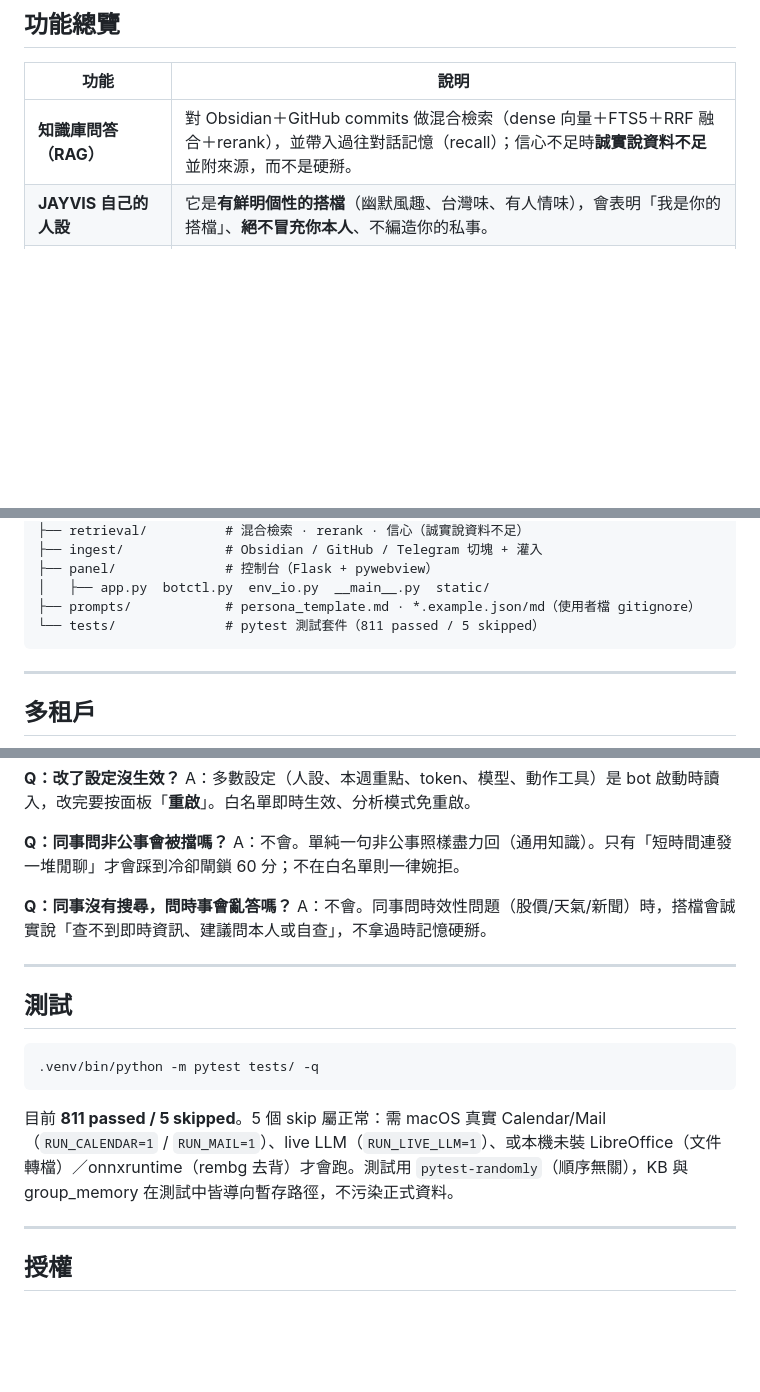
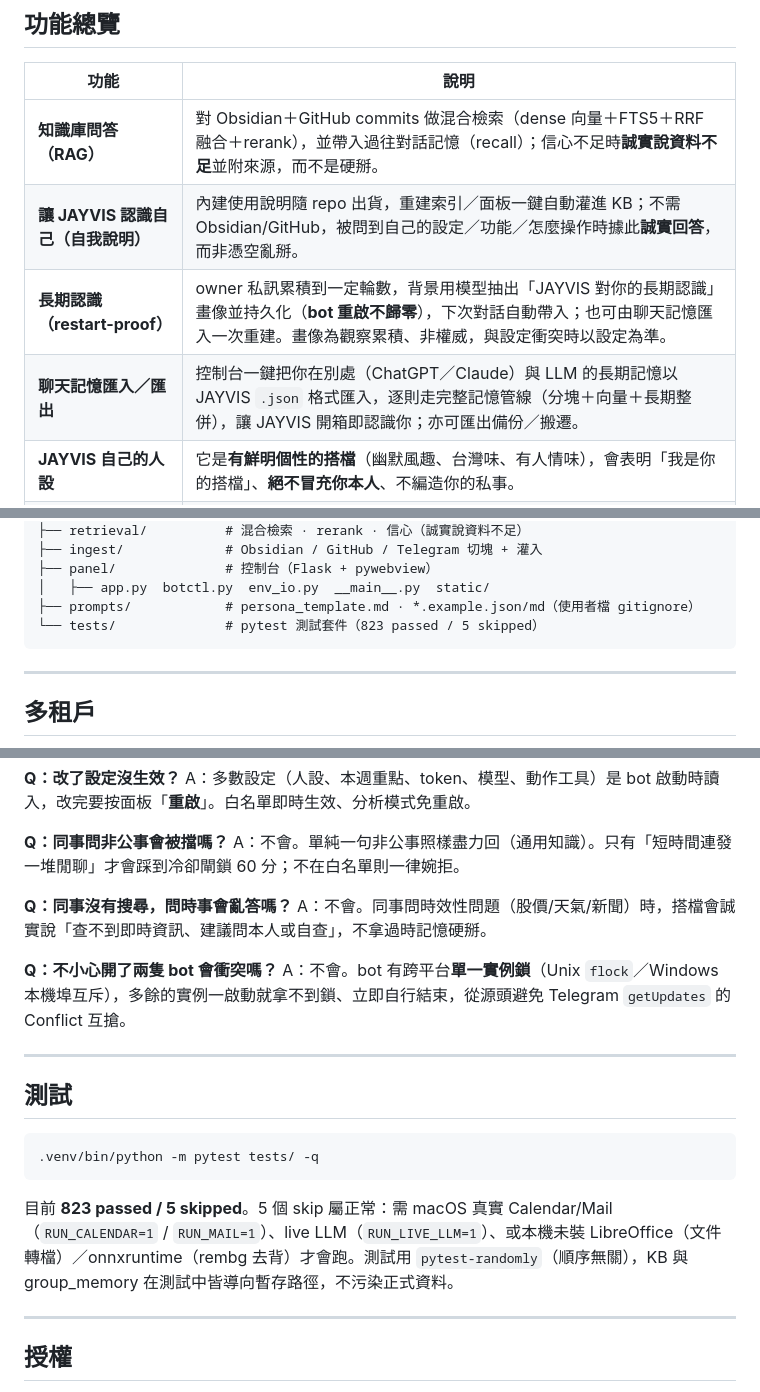
Before and after one commit to Jasonli1991/jayvis, a Markdown page: README.md, 3 parts joined by grey strips. Drawn GitHub-style; blank space fills up the shorter version.

Commit message:
docs(README): v1.0.0 補強——認識自己/長期認識/匯入匯出/Windows/單例鎖/記憶旋鈕
依上線前審查補上功能總覽缺漏與平台說明（彩蛋不寫）：
- 功能總覽新增「讓 JAYVIS 認識自己」「長期認識（restart-proof）」「聊天記憶匯入／匯出」
- 系統需求補 Windows 平台界定（核心 bot／KB 可跑；AppleScript 與桌面面板以 macOS 為主）
- 設定詳解補記憶層旋鈕（含 MEMORY_RECENT_ACTIONS，預設 6）
- 怎麼用補初次「讓 JAYVIS 認識自己」軟引導；FAQ 補跨平台單一實例鎖
- 測試數 811 → 823

Co-Authored-By: Claude Opus 4.8 (1M context) <noreply@anthropic.com>

````diff
--- a/README.md
+++ b/README.md
@@ -50,6 +50,9 @@ JAYVIS 是給「希望請假/離線時，同事仍能問到事情」的人用的
 | 功能 | 說明 |
 |------|------|
 | **知識庫問答（RAG）** | 對 Obsidian＋GitHub commits 做混合檢索（dense 向量＋FTS5＋RRF 融合＋rerank），並帶入過往對話記憶（recall）；信心不足時**誠實說資料不足**並附來源，而不是硬掰。 |
+| **讓 JAYVIS 認識自己（自我說明）** | 內建使用說明隨 repo 出貨，重建索引／面板一鍵自動灌進 KB；不需 Obsidian/GitHub，被問到自己的設定／功能／怎麼操作時據此**誠實回答**，而非憑空亂掰。 |
+| **長期認識（restart-proof）** | owner 私訊累積到一定輪數，背景用模型抽出「JAYVIS 對你的長期認識」畫像並持久化（**bot 重啟不歸零**），下次對話自動帶入；也可由聊天記憶匯入一次重建。畫像為觀察累積、非權威，與設定衝突時以設定為準。 |
+| **聊天記憶匯入／匯出** | 控制台一鍵把你在別處（ChatGPT／Claude）與 LLM 的長期記憶以 JAYVIS `.json` 格式匯入，逐則走完整記憶管線（分塊＋向量＋長期整併），讓 JAYVIS 開箱即認識你；亦可匯出備份／搬遷。 |
 | **JAYVIS 自己的人設** | 它是**有鮮明個性的搭檔**（幽默風趣、台灣味、有人情味），會表明「我是你的搭檔」、**絕不冒充你本人**、不編造你的私事。 |
 | **本人 / 同事 / 群組三種模式** | 本人＝坦白的私人搭檔；同事＝同上人設、只依知識庫誠實作答；群組＝被 @ 才回、帶群組脈絡。 |
 | **請假自動回覆** | 依你設定的「請假日期區間」自動判定狀態，告訴同事你是否請假、何時回來。 |
@@ -401,7 +409,7 @@ jayvis/
 ├── panel/              # 控制台（Flask + pywebview）
 │   ├── app.py  botctl.py  env_io.py  __main__.py  static/
 ├── prompts/            # persona_template.md · *.example.json/md（使用者檔 gitignore）
-└── tests/              # pytest 測試套件（811 passed / 5 skipped）
+└── tests/              # pytest 測試套件（823 passed / 5 skipped）
 ```
 
 ---
@@ -436,6 +444,9 @@ A：不會。單純一句非公事照樣盡力回（通用知識）。只有「
 **Q：同事沒有搜尋，問時事會亂答嗎？**
 A：不會。同事問時效性問題（股價/天氣/新聞）時，搭檔會誠實說「查不到即時資訊、建議問本人或自查」，不拿過時記憶硬掰。
 
+**Q：不小心開了兩隻 bot 會衝突嗎？**
+A：不會。bot 有跨平台**單一實例鎖**（Unix `flock`／Windows 本機埠互斥），多餘的實例一啟動就拿不到鎖、立即自行結束，從源頭避免 Telegram `getUpdates` 的 Conflict 互搶。
+
 ---
 
 ## 測試
@@ -444,7 +455,7 @@ A：不會。同事問時效性問題（股價/天氣/新聞）時，搭檔會
 .venv/bin/python -m pytest tests/ -q
 ```
 
-目前 **811 passed / 5 skipped**。5 個 skip 屬正常：需 macOS 真實 Calendar/Mail（`RUN_CALENDAR=1` / `RUN_MAIL=1`）、live LLM（`RUN_LIVE_LLM=1`）、或本機未裝 LibreOffice（文件轉檔）／onnxruntime（rembg 去背）才會跑。測試用 `pytest-randomly`（順序無關），KB 與 group_memory 在測試中皆導向暫存路徑，不污染正式資料。
+目前 **823 passed / 5 skipped**。5 個 skip 屬正常：需 macOS 真實 Calendar/Mail（`RUN_CALENDAR=1` / `RUN_MAIL=1`）、live LLM（`RUN_LIVE_LLM=1`）、或本機未裝 LibreOffice（文件轉檔）／onnxruntime（rembg 去背）才會跑。測試用 `pytest-randomly`（順序無關），KB 與 group_memory 在測試中皆導向暫存路徑，不污染正式資料。
 
 ---
 
````
Also changed, not shown: other parts of README.md (+5 -0 lines).
